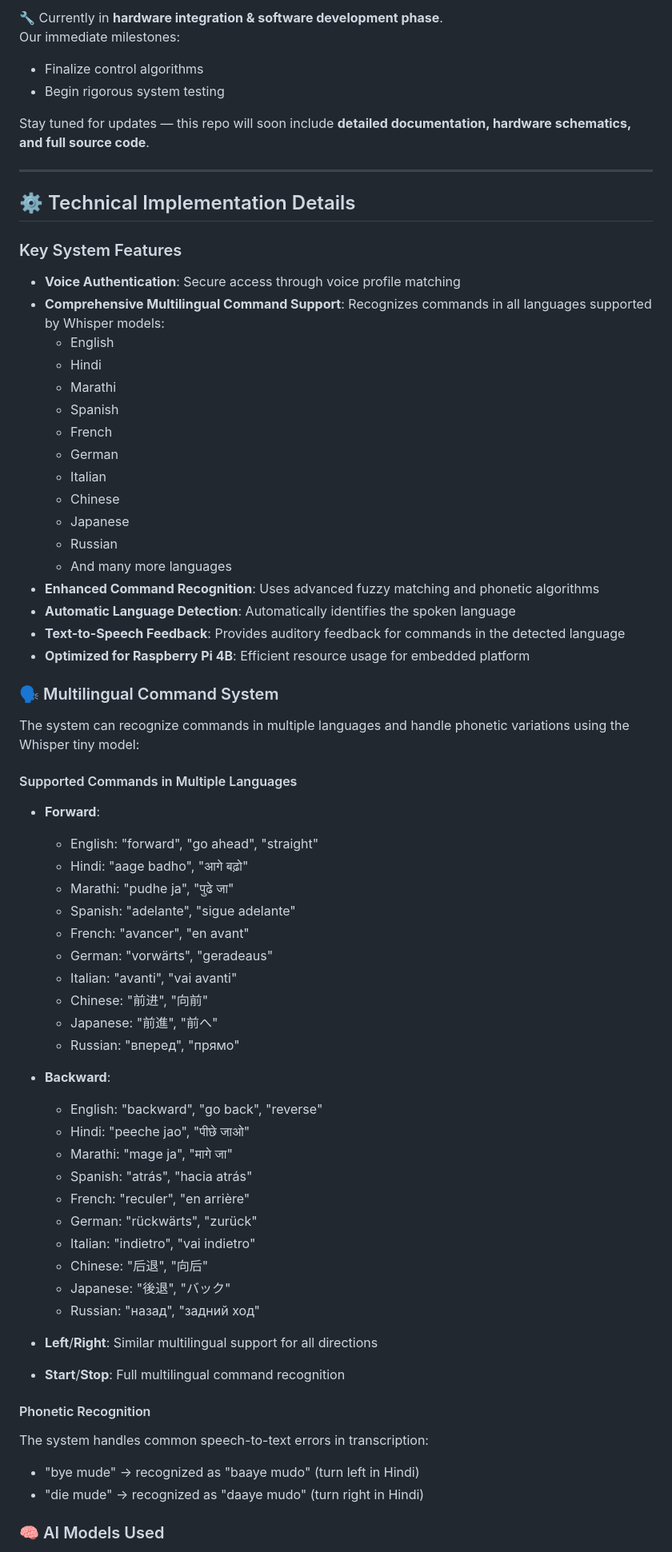
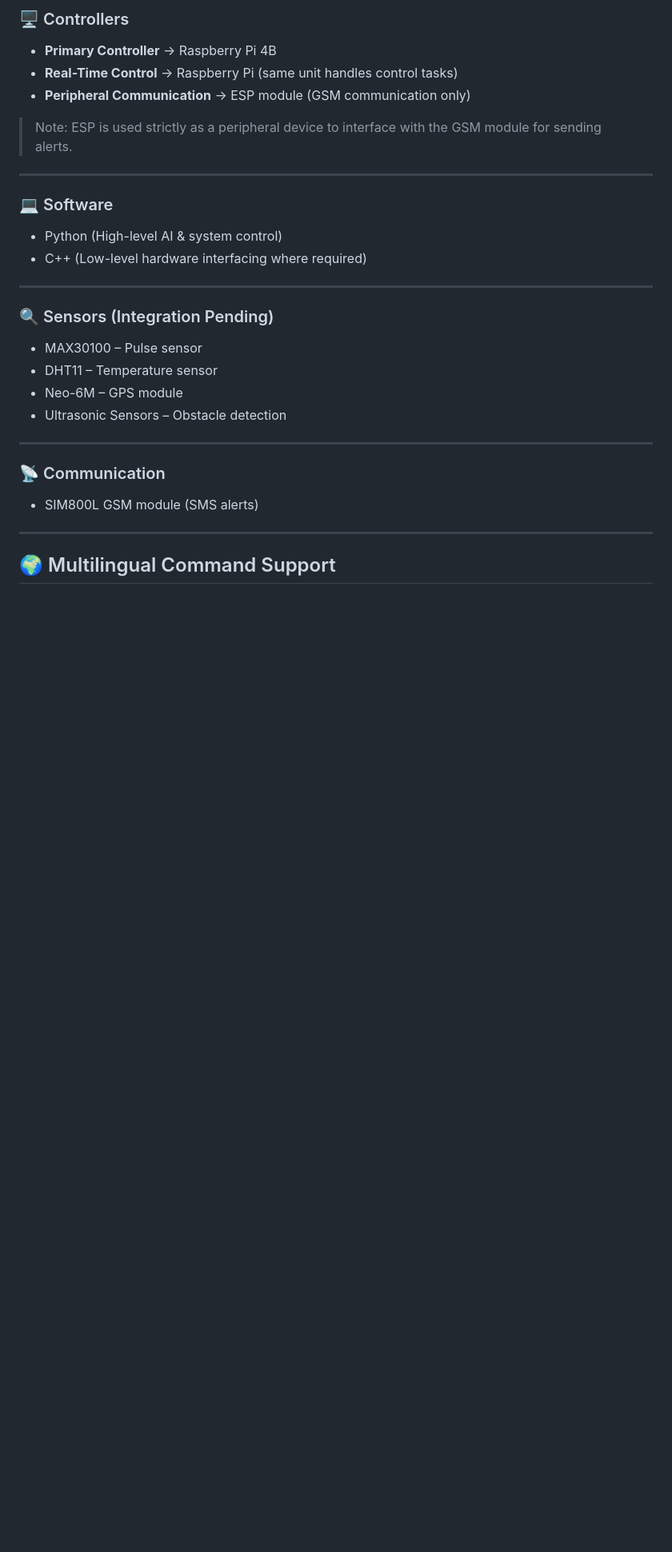
Before and after one commit to ChampionSamay1644/Smart-Wheelchair, a Markdown page: README.md, the part around one of its changes. Shown at 80% size. Rendered like a GitHub page; blank space fills up the shorter version.

Commit message:
Revise README for clarity and detail
Updated project description, objectives, and features in README.

```diff
--- a/README.md
+++ b/README.md
@@ -66,69 +68,32 @@ This project implements a voice-controlled wheelchair system with two operationa
 
-🔧 Currently in **hardware integration & software development phase**.
-Our immediate milestones:
-- Finalize control algorithms
-- Begin rigorous system testing
+### 🖥 Controllers
+- **Primary Controller** → Raspberry Pi 4B
+- **Real-Time Control** → Raspberry Pi (same unit handles control tasks)
+- **Peripheral Communication** → ESP module (GSM communication only)
 
-Stay tuned for updates — this repo will soon include **detailed documentation, hardware schematics, and full source code**.
+> Note: ESP is used strictly as a peripheral device to interface with the GSM module for sending alerts.
 
 ---
 
-## ⚙️ Technical Implementation Details
+### 💻 Software
+- Python (High-level AI & system control)
+- C++ (Low-level hardware interfacing where required)
 
-### Key System Features
-- **Voice Authentication**: Secure access through voice profile matching
-- **Comprehensive Multilingual Command Support**: Recognizes commands in all languages supported by Whisper models:
-  - English
-  - Hindi
-  - Marathi
-  - Spanish
-  - French
-  - German
-  - Italian
-  - Chinese
-  - Japanese
-  - Russian
-  - And many more languages
-- **Enhanced Command Recognition**: Uses advanced fuzzy matching and phonetic algorithms
-- **Automatic Language Detection**: Automatically identifies the spoken language
-- **Text-to-Speech Feedback**: Provides auditory feedback for commands in the detected language
-- **Optimized for Raspberry Pi 4B**: Efficient resource usage for embedded platform
+---
 
-### 🗣️ Multilingual Command System
-The system can recognize commands in multiple languages and handle phonetic variations using the Whisper tiny model:
+### 🔍 Sensors (Integration Pending)
 
-#### Supported Commands in Multiple Languages
-- **Forward**:
-  - English: "forward", "go ahead", "straight"
-  - Hindi: "aage badho", "आगे बढ़ो"
-  - Marathi: "pudhe ja", "पुढे जा"
-  - Spanish: "adelante", "sigue adelante"
-  - French: "avancer", "en avant"
-  - German: "vorwärts", "geradeaus"
-  - Italian: "avanti", "vai avanti"
-  - Chinese: "前进", "向前"
-  - Japanese: "前進", "前へ"
-  - Russian: "вперед", "прямо"
+- MAX30100 – Pulse sensor
+- DHT11 – Temperature sensor
+- Neo-6M – GPS module
+- Ultrasonic Sensors – Obstacle detection
 
-- **Backward**:
-  - English: "backward", "go back", "reverse"
-  - Hindi: "peeche jao", "पीछे जाओ"
-  - Marathi: "mage ja", "मागे जा"
-  - Spanish: "atrás", "hacia atrás"
-  - French: "reculer", "en arrière"
-  - German: "rückwärts", "zurück"
-  - Italian: "indietro", "vai indietro"
-  - Chinese: "后退", "向后"
-  - Japanese: "後退", "バック"
-  - Russian: "назад", "задний ход"
+---
 
-- **Left**/**Right**: Similar multilingual support for all directions
-- **Start**/**Stop**: Full multilingual command recognition
+### 📡 Communication
+- SIM800L GSM module (SMS alerts)
 
-#### Phonetic Recognition
-The system handles common speech-to-text errors in transcription:
-- "bye mude" → recognized as "baaye mudo" (turn left in Hindi)
-- "die mude" → recognized as "daaye mudo" (turn right in Hindi)
+---
 
-### 🧠 AI Models Used
+## 🌍 Multilingual Command Support
 
```
Also changed, not shown: other parts of README.md (+99 -79 lines).
